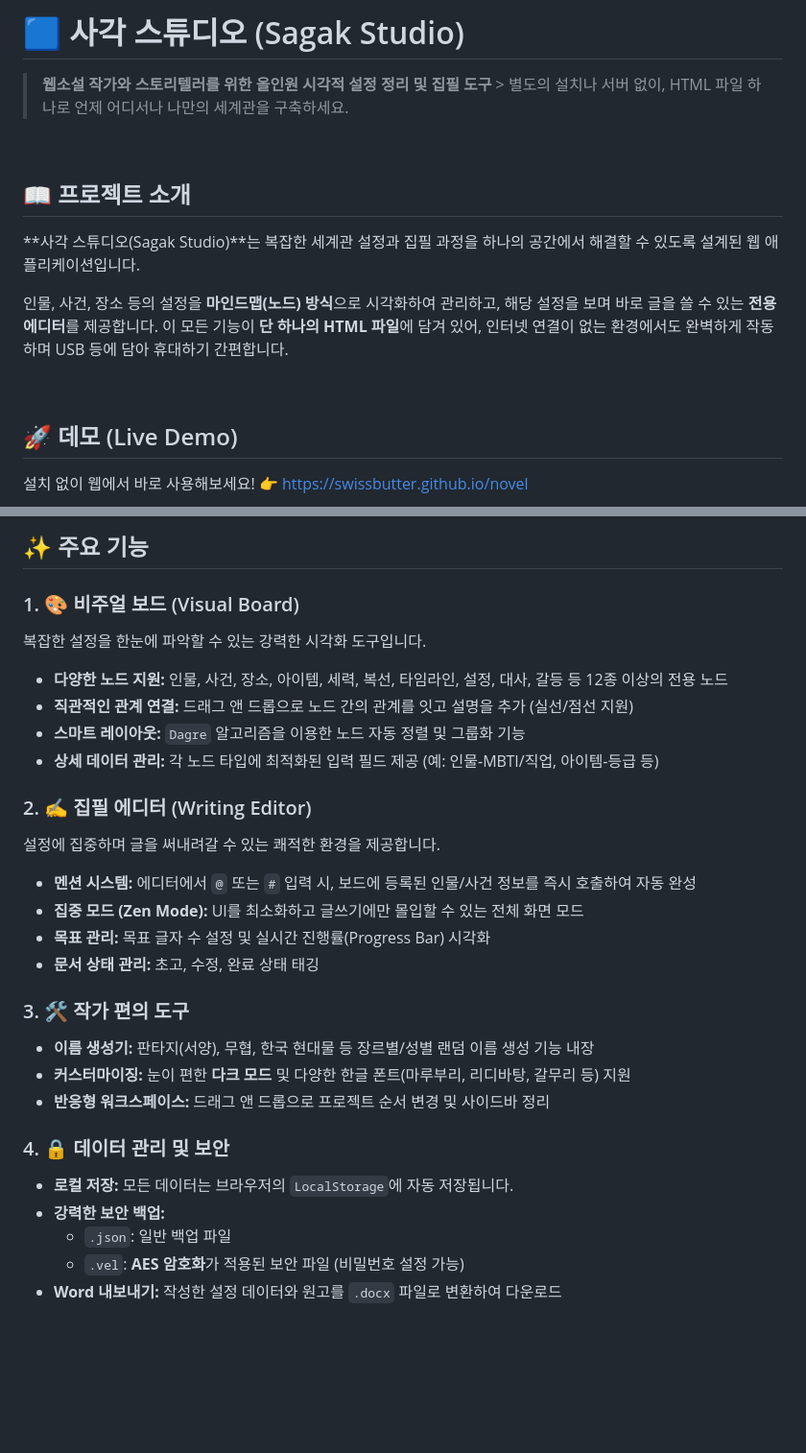
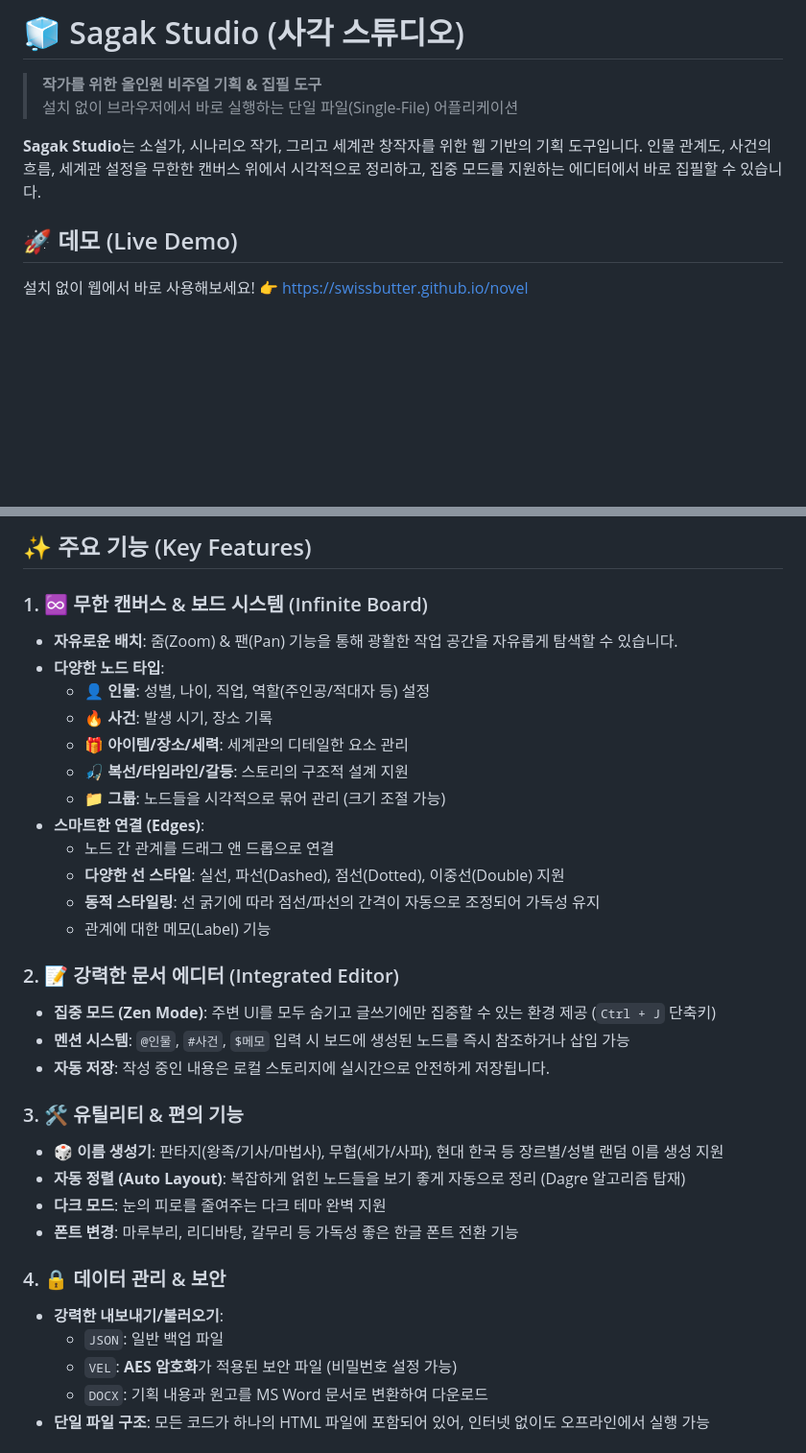
Before and after one commit to swissbutter/novel, a Markdown page: README.md, 2 parts joined by grey strips. Shown at 96% size. Drawn GitHub-style; blank space fills up the shorter version.

```diff
--- a/README.md
+++ b/README.md
@@ -1,16 +1,9 @@
-# 🟦 사각 스튜디오 (Sagak Studio)
+# 🧊 Sagak Studio (사각 스튜디오)
 
-> **웹소설 작가와 스토리텔러를 위한 올인원 시각적 설정 정리 및 집필 도구** > 별도의 설치나 서버 없이, HTML 파일 하나로 언제 어디서나 나만의 세계관을 구축하세요.
+> **작가를 위한 올인원 비주얼 기획 & 집필 도구**
+> 설치 없이 브라우저에서 바로 실행하는 단일 파일(Single-File) 어플리케이션
 
-<br/>
-
-## 📖 프로젝트 소개
-
-**사각 스튜디오(Sagak Studio)**는 복잡한 세계관 설정과 집필 과정을 하나의 공간에서 해결할 수 있도록 설계된 웹 애플리케이션입니다.
-
-인물, 사건, 장소 등의 설정을 **마인드맵(노드) 방식**으로 시각화하여 관리하고, 해당 설정을 보며 바로 글을 쓸 수 있는 **전용 에디터**를 제공합니다. 이 모든 기능이 **단 하나의 HTML 파일**에 담겨 있어, 인터넷 연결이 없는 환경에서도 완벽하게 작동하며 USB 등에 담아 휴대하기 간편합니다.
-
-<br/>
+**Sagak Studio**는 소설가, 시나리오 작가, 그리고 세계관 창작자를 위한 웹 기반의 기획 도구입니다. 인물 관계도, 사건의 흐름, 세계관 설정을 무한한 캔버스 위에서 시각적으로 정리하고, 집중 모드를 지원하는 에디터에서 바로 집필할 수 있습니다.
 
 ## 🚀 데모 (Live Demo)
 
@@ -21,29 +14,35 @@
 
-## ✨ 주요 기능
+## ✨ 주요 기능 (Key Features)
 
-### 1. 🎨 비주얼 보드 (Visual Board)
-복잡한 설정을 한눈에 파악할 수 있는 강력한 시각화 도구입니다.
-- **다양한 노드 지원:** 인물, 사건, 장소, 아이템, 세력, 복선, 타임라인, 설정, 대사, 갈등 등 12종 이상의 전용 노드
-- **직관적인 관계 연결:** 드래그 앤 드롭으로 노드 간의 관계를 잇고 설명을 추가 (실선/점선 지원)
-- **스마트 레이아웃:** `Dagre` 알고리즘을 이용한 노드 자동 정렬 및 그룹화 기능
-- **상세 데이터 관리:** 각 노드 타입에 최적화된 입력 필드 제공 (예: 인물-MBTI/직업, 아이템-등급 등)
+### 1. ♾️ 무한 캔버스 & 보드 시스템 (Infinite Board)
+- **자유로운 배치**: 줌(Zoom) & 팬(Pan) 기능을 통해 광활한 작업 공간을 자유롭게 탐색할 수 있습니다.
+- **다양한 노드 타입**:
+  - 👤 **인물**: 성별, 나이, 직업, 역할(주인공/적대자 등) 설정
+  - 🔥 **사건**: 발생 시기, 장소 기록
+  - 🎁 **아이템/장소/세력**: 세계관의 디테일한 요소 관리
+  - 🎣 **복선/타임라인/갈등**: 스토리의 구조적 설계 지원
+  - 📁 **그룹**: 노드들을 시각적으로 묶어 관리 (크기 조절 가능)
+- **스마트한 연결 (Edges)**:
+  - 노드 간 관계를 드래그 앤 드롭으로 연결
+  - **다양한 선 스타일**: 실선, 파선(Dashed), 점선(Dotted), 이중선(Double) 지원
+  - **동적 스타일링**: 선 굵기에 따라 점선/파선의 간격이 자동으로 조정되어 가독성 유지
+  - 관계에 대한 메모(Label) 기능
 
-### 2. ✍️ 집필 에디터 (Writing Editor)
-설정에 집중하며 글을 써내려갈 수 있는 쾌적한 환경을 제공합니다.
-- **멘션 시스템:** 에디터에서 `@` 또는 `#` 입력 시, 보드에 등록된 인물/사건 정보를 즉시 호출하여 자동 완성
-- **집중 모드 (Zen Mode):** UI를 최소화하고 글쓰기에만 몰입할 수 있는 전체 화면 모드
-- **목표 관리:** 목표 글자 수 설정 및 실시간 진행률(Progress Bar) 시각화
-- **문서 상태 관리:** 초고, 수정, 완료 상태 태깅
+### 2. 📝 강력한 문서 에디터 (Integrated Editor)
+- **집중 모드 (Zen Mode)**: 주변 UI를 모두 숨기고 글쓰기에만 집중할 수 있는 환경 제공 (`Ctrl + J` 단축키)
+- **멘션 시스템**: `@인물`, `#사건`, `$메모` 입력 시 보드에 생성된 노드를 즉시 참조하거나 삽입 가능
+- **자동 저장**: 작성 중인 내용은 로컬 스토리지에 실시간으로 안전하게 저장됩니다.
 
-### 3. 🛠️ 작가 편의 도구
-- **이름 생성기:** 판타지(서양), 무협, 한국 현대물 등 장르별/성별 랜덤 이름 생성 기능 내장
-- **커스터마이징:** 눈이 편한 **다크 모드** 및 다양한 한글 폰트(마루부리, 리디바탕, 갈무리 등) 지원
-- **반응형 워크스페이스:** 드래그 앤 드롭으로 프로젝트 순서 변경 및 사이드바 정리
+### 3. 🛠️ 유틸리티 & 편의 기능
+- **🎲 이름 생성기**: 판타지(왕족/기사/마법사), 무협(세가/사파), 현대 한국 등 장르별/성별 랜덤 이름 생성 지원
+- **자동 정렬 (Auto Layout)**: 복잡하게 얽힌 노드들을 보기 좋게 자동으로 정리 (Dagre 알고리즘 탑재)
+- **다크 모드**: 눈의 피로를 줄여주는 다크 테마 완벽 지원
+- **폰트 변경**: 마루부리, 리디바탕, 갈무리 등 가독성 좋은 한글 폰트 전환 기능
 
-### 4. 🔒 데이터 관리 및 보안
-- **로컬 저장:** 모든 데이터는 브라우저의 `LocalStorage`에 자동 저장됩니다.
-- **강력한 보안 백업:**
-  - `.json`: 일반 백업 파일
-  - `.vel`: **AES 암호화**가 적용된 보안 파일 (비밀번호 설정 가능)
-- **Word 내보내기:** 작성한 설정 데이터와 원고를 `.docx` 파일로 변환하여 다운로드
+### 4. 🔒 데이터 관리 & 보안
+- **강력한 내보내기/불러오기**:
+  - `JSON`: 일반 백업 파일
+  - `VEL`: **AES 암호화**가 적용된 보안 파일 (비밀번호 설정 가능)
+  - `DOCX`: 기획 내용과 원고를 MS Word 문서로 변환하여 다운로드
+- **단일 파일 구조**: 모든 코드가 하나의 HTML 파일에 포함되어 있어, 인터넷 없이도 오프라인에서 실행 가능
 
```
Also changed, not shown: other parts of README.md (+39 -21 lines).
